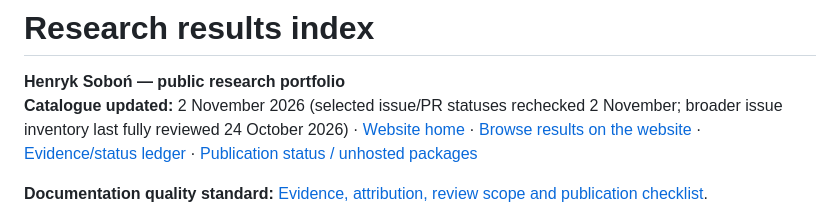
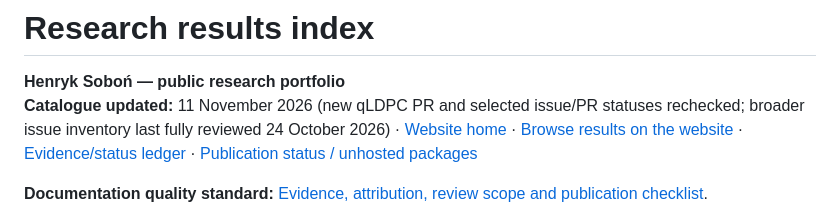
Before and after one commit to henryksobon300-code/my-work-henryk-sobon, a Markdown page: research/RESULTS_INDEX.md, the part around the change. Drawn GitHub-style.

Commit message:
docs: synchronize dated review labels for November audit

```diff
--- a/research/RESULTS_INDEX.md
+++ b/research/RESULTS_INDEX.md
@@ -1,7 +1,7 @@
 # Research results index
 
 **Henryk Soboń — public research portfolio**
-**Catalogue updated:** 2 November 2026 (selected issue/PR statuses rechecked 2 November; broader issue inventory last fully reviewed 24 October 2026) · [Website home](https://henryksobon300-code.github.io/my-work-henryk-sobon/) · [Browse results on the website](https://henryksobon300-code.github.io/my-work-henryk-sobon/projects.html) · [Evidence/status ledger](../RESEARCH_STATUS.md) · [Publication status / unhosted packages](PUBLICATION_STATUS.md)
+**Catalogue updated:** 11 November 2026 (new qLDPC PR and selected issue/PR statuses rechecked; broader issue inventory last fully reviewed 24 October 2026) · [Website home](https://henryksobon300-code.github.io/my-work-henryk-sobon/) · [Browse results on the website](https://henryksobon300-code.github.io/my-work-henryk-sobon/projects.html) · [Evidence/status ledger](../RESEARCH_STATUS.md) · [Publication status / unhosted packages](PUBLICATION_STATUS.md)
 
 **Documentation quality standard:** [Evidence, attribution, review scope and publication checklist](PORTFOLIO_REVIEW_STANDARD.md).
 
```
